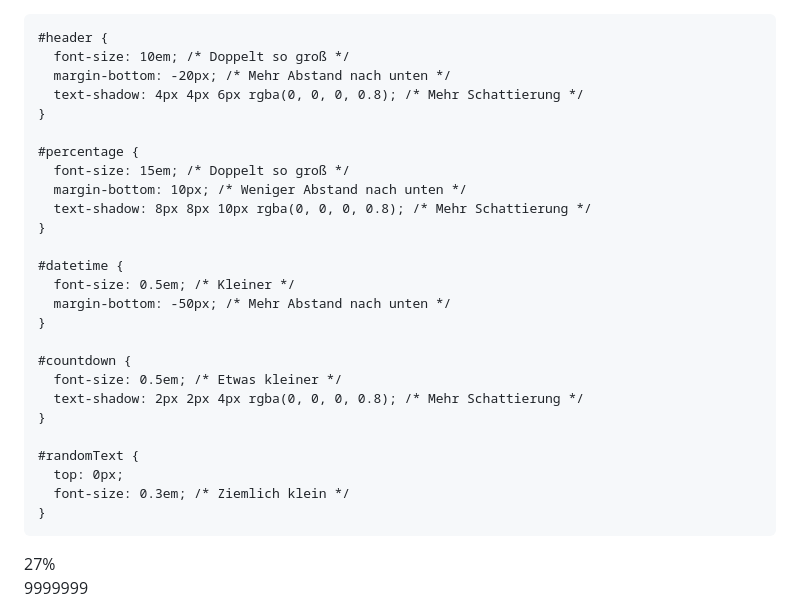
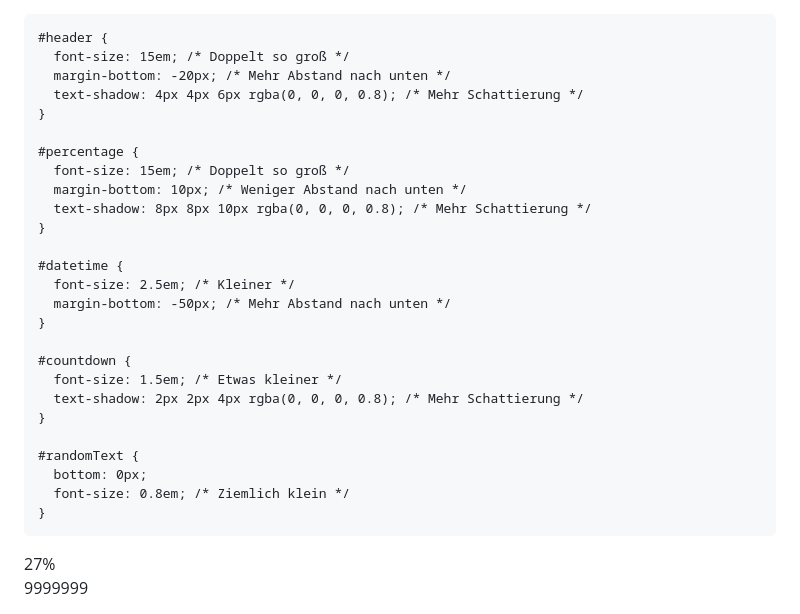
Before and after one commit to Joesimo/Joesimo.github.io, a Markdown page: README.md, the part around the change. Drawn GitHub-style.

```diff
--- a/README.md
+++ b/README.md
@@ -17,7 +17,7 @@
     }
 
     #header {
-      font-size: 10em; /* Doppelt so groß */
+      font-size: 15em; /* Doppelt so groß */
       margin-bottom: -20px; /* Mehr Abstand nach unten */
       text-shadow: 4px 4px 6px rgba(0, 0, 0, 0.8); /* Mehr Schattierung */
     }
@@ -29,18 +29,18 @@
     }
 
     #datetime {
-      font-size: 0.5em; /* Kleiner */
+      font-size: 2.5em; /* Kleiner */
       margin-bottom: -50px; /* Mehr Abstand nach unten */
     }
 
     #countdown {
-      font-size: 0.5em; /* Etwas kleiner */
+      font-size: 1.5em; /* Etwas kleiner */
       text-shadow: 2px 2px 4px rgba(0, 0, 0, 0.8); /* Mehr Schattierung */
     }
 
     #randomText {
-      top: 0px;
-      font-size: 0.3em; /* Ziemlich klein */
+      bottom: 0px;
+      font-size: 0.8em; /* Ziemlich klein */
     }
   </style>
 </head>
@@ -95,7 +95,7 @@
         "Hoher Gürtel.",
         "Wusstest du, dass sich alle 11 Stunden die Zahl um 1 veringert?",
         "Wusstest du, dass Freddy ein Zollbeamter ist?",
-        "AAAAAAAAAAAAAAAAAAAAAAAAAAAAAAAAAAAAAAAAAAAAAAAAAAAAAAAAAAAAAAAA",
+        "AAAAAAAAAAAAAAAAAAAAAAAAAAAAAAAAAAAAAAAAAAAAAAAAAAAAAAAAAAAAAAA",
         ":)",
         "Hi Freddy.",
       ];
```
